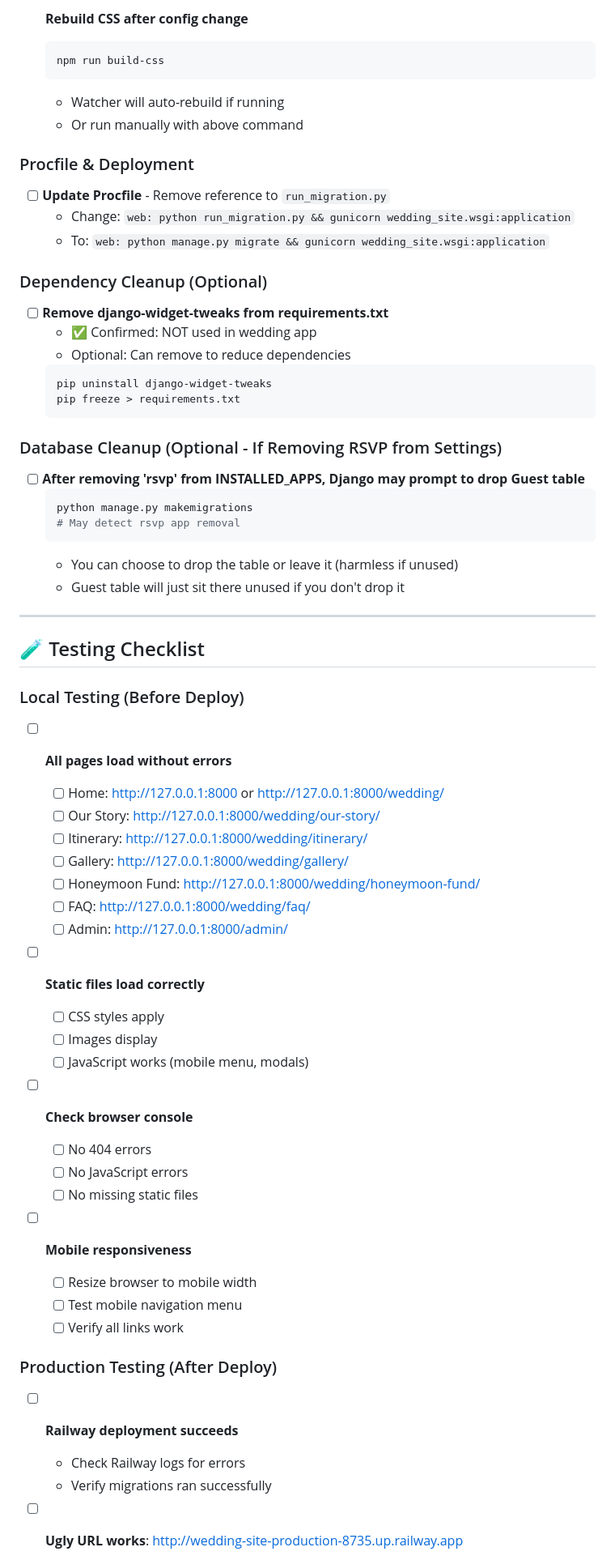
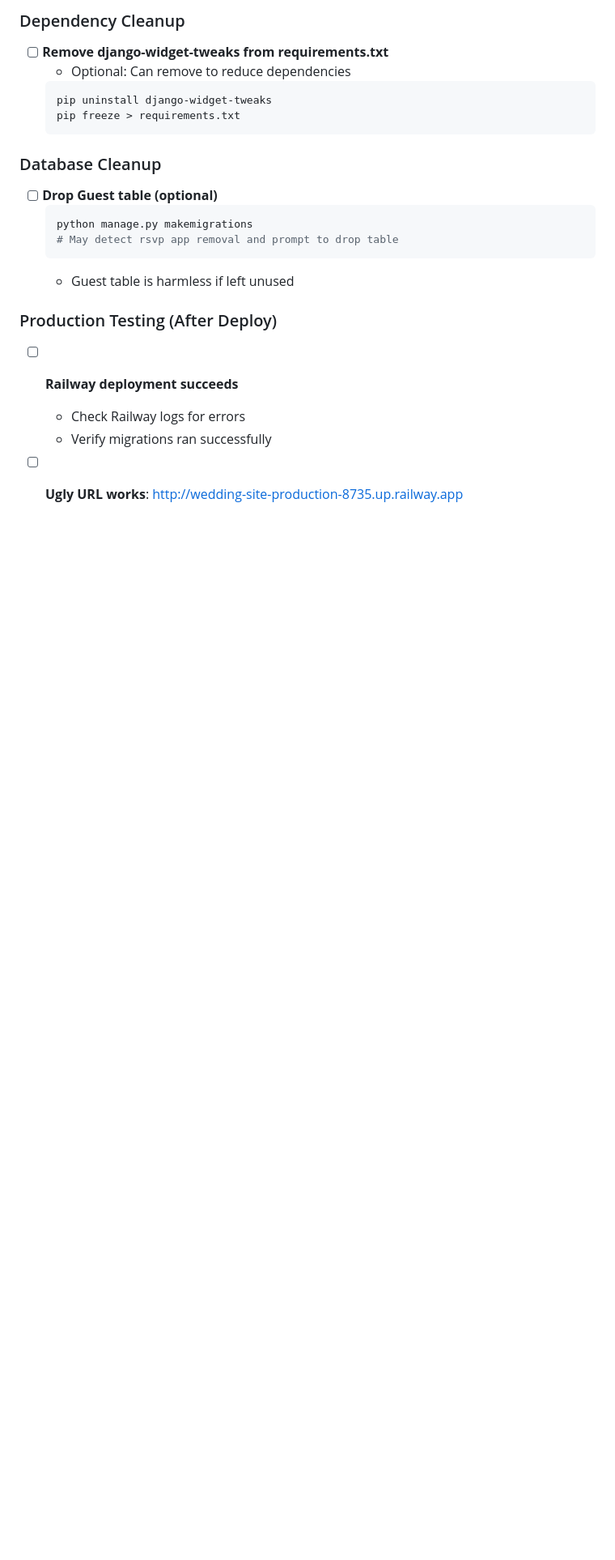
Before and after one commit to JohnShuford/wedding-site, a Markdown page: TODO.md, the part around one of its changes. Shown at 81% size. Rendered like a GitHub page; blank space fills up the shorter version.

````diff
--- a/TODO.md
+++ b/TODO.md
@@ -89,68 +76,18 @@
-- [ ] **Rebuild CSS after config change**
-  ```bash
-  npm run build-css
-  ```
-  - Watcher will auto-rebuild if running
-  - Or run manually with above command
-
-### Procfile & Deployment
-
-- [ ] **Update Procfile** - Remove reference to `run_migration.py`
-  - Change: `web: python run_migration.py && gunicorn wedding_site.wsgi:application`
-  - To: `web: python manage.py migrate && gunicorn wedding_site.wsgi:application`
-
-### Dependency Cleanup (Optional)
-
+### Dependency Cleanup
 - [ ] **Remove django-widget-tweaks from requirements.txt**
-  - ✅ Confirmed: NOT used in wedding app
   - Optional: Can remove to reduce dependencies
   ```bash
   pip uninstall django-widget-tweaks
   pip freeze > requirements.txt
   ```
 
-### Database Cleanup (Optional - If Removing RSVP from Settings)
-
-- [ ] **After removing 'rsvp' from INSTALLED_APPS, Django may prompt to drop Guest table**
+### Database Cleanup
+- [ ] **Drop Guest table (optional)**
   ```bash
   python manage.py makemigrations
-  # May detect rsvp app removal
+  # May detect rsvp app removal and prompt to drop table
   ```
-  - You can choose to drop the table or leave it (harmless if unused)
-  - Guest table will just sit there unused if you don't drop it
-
----
-
-## 🧪 Testing Checklist
-
-### Local Testing (Before Deploy)
-
-- [ ] **All pages load without errors**
-
-  - [ ] Home: http://127.0.0.1:8000 or http://127.0.0.1:8000/wedding/
-  - [ ] Our Story: http://127.0.0.1:8000/wedding/our-story/
-  - [ ] Itinerary: http://127.0.0.1:8000/wedding/itinerary/
-  - [ ] Gallery: http://127.0.0.1:8000/wedding/gallery/
-  - [ ] Honeymoon Fund: http://127.0.0.1:8000/wedding/honeymoon-fund/
-  - [ ] FAQ: http://127.0.0.1:8000/wedding/faq/
-  - [ ] Admin: http://127.0.0.1:8000/admin/
-
-- [ ] **Static files load correctly**
-
-  - [ ] CSS styles apply
-  - [ ] Images display
-  - [ ] JavaScript works (mobile menu, modals)
-
-- [ ] **Check browser console**
-
-  - [ ] No 404 errors
-  - [ ] No JavaScript errors
-  - [ ] No missing static files
-
-- [ ] **Mobile responsiveness**
-  - [ ] Resize browser to mobile width
-  - [ ] Test mobile navigation menu
-  - [ ] Verify all links work
+  - Guest table is harmless if left unused
 
 ### Production Testing (After Deploy)
 
````
Also changed, not shown: other parts of TODO.md (+63 -75 lines).
